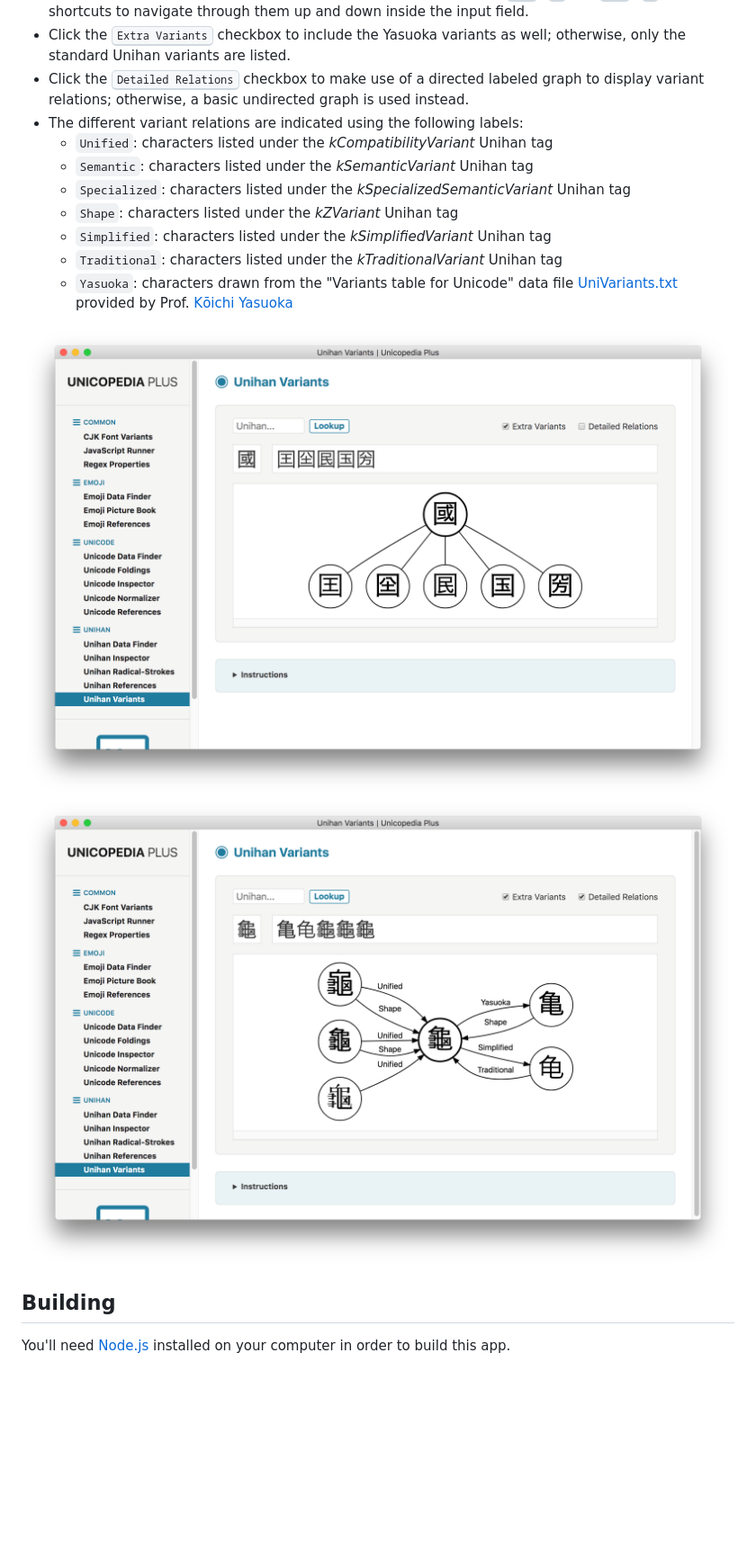
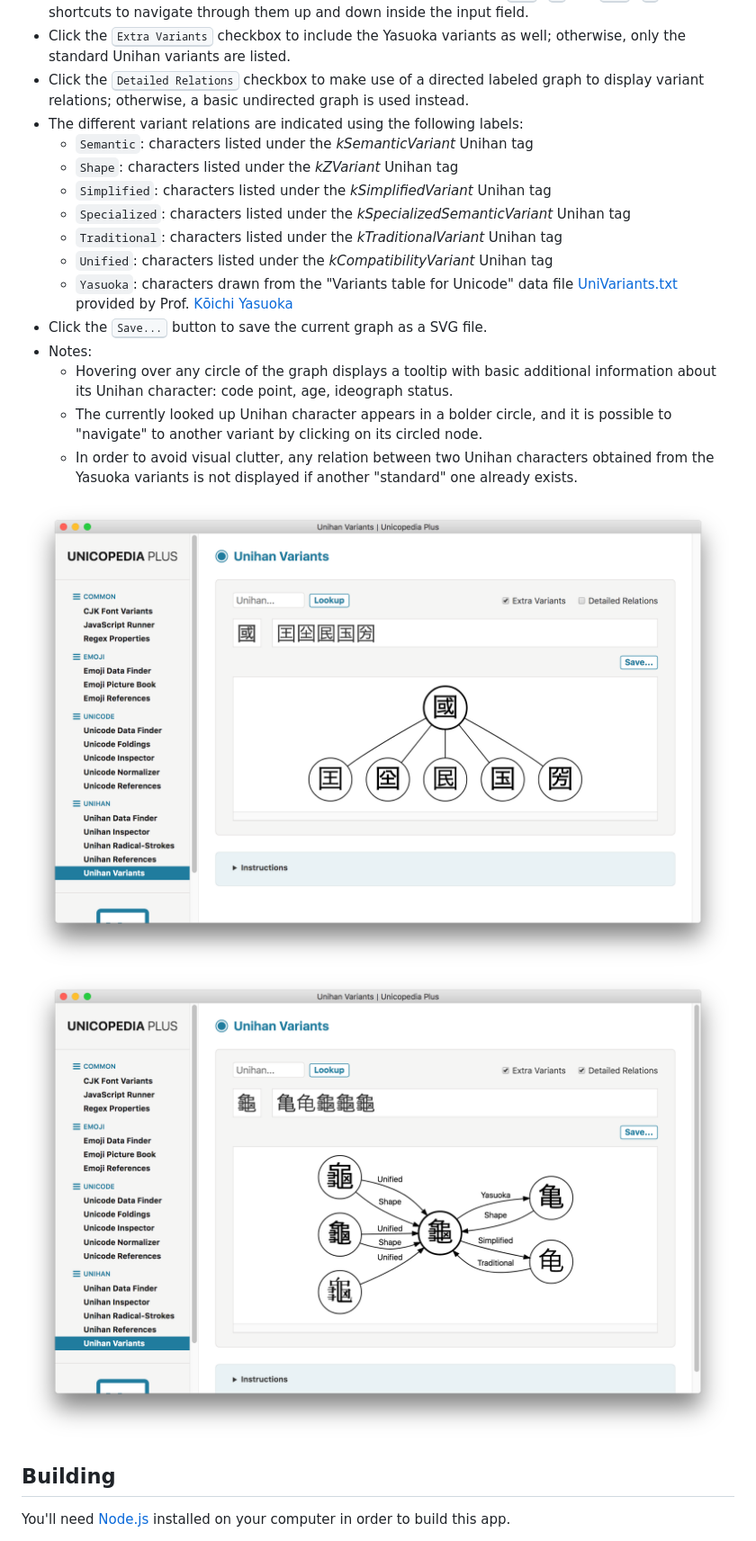
Before and after one commit to simoncozens/unicopedia-plus, a Markdown page: README.md, the part around the change. Shown: that part at 90% size. Drawn GitHub-style; pictures changed too: screenshots/unihan-variants-detailed.png, screenshots/unihan-variants.png; blank space fills up the shorter version.

```diff
--- a/README.md
+++ b/README.md
@@ -416,13 +416,18 @@ The following utilities are currently available:
 - Click the <kbd>Extra Variants</kbd> checkbox to include the Yasuoka variants as well; otherwise, only the standard Unihan variants are listed.
 - Click the <kbd>Detailed Relations</kbd> checkbox to make use of a directed labeled graph to display variant relations; otherwise, a basic undirected graph is used instead.
 - The different variant relations are indicated using the following labels:
-    - `Unified`: characters listed under the *kCompatibilityVariant* Unihan tag
     - `Semantic`: characters listed under the *kSemanticVariant* Unihan tag
-    - `Specialized`: characters listed under the *kSpecializedSemanticVariant* Unihan tag
     - `Shape`: characters listed under the *kZVariant* Unihan tag
     - `Simplified`: characters listed under the *kSimplifiedVariant* Unihan tag
+    - `Specialized`: characters listed under the *kSpecializedSemanticVariant* Unihan tag
     - `Traditional`: characters listed under the *kTraditionalVariant* Unihan tag
+    - `Unified`: characters listed under the *kCompatibilityVariant* Unihan tag
     - `Yasuoka`: characters drawn from the "Variants table for Unicode" data file <a title="http://kanji.zinbun.kyoto-u.ac.jp/~yasuoka/ftp/CJKtable/UniVariants.Z" href="http://kanji.zinbun.kyoto-u.ac.jp/~yasuoka/ftp/CJKtable/UniVariants.Z">UniVariants.txt</a> provided by Prof. <a title="http://kanji.zinbun.kyoto-u.ac.jp/~yasuoka/" href="http://kanji.zinbun.kyoto-u.ac.jp/~yasuoka/">Kōichi Yasuoka</a>
+- Click the <kbd>Save...</kbd> button to save the current graph as a SVG file.
+- Notes:
+    - Hovering over any circle of the graph displays a tooltip with basic additional information about its Unihan character: code point, age, ideograph status.
+    - The currently looked up Unihan character appears in a bolder circle, and it is possible to "navigate" to another variant by clicking on its circled node.
+    - In order to avoid visual clutter, any relation between two Unihan characters obtained from the Yasuoka variants is not displayed if another "standard" one already exists.
 
 <img src="screenshots/unihan-variants.png" width="1080px" alt="Unihan Variants screenshot">
 
```
Also changed, not shown: 5 other files.
